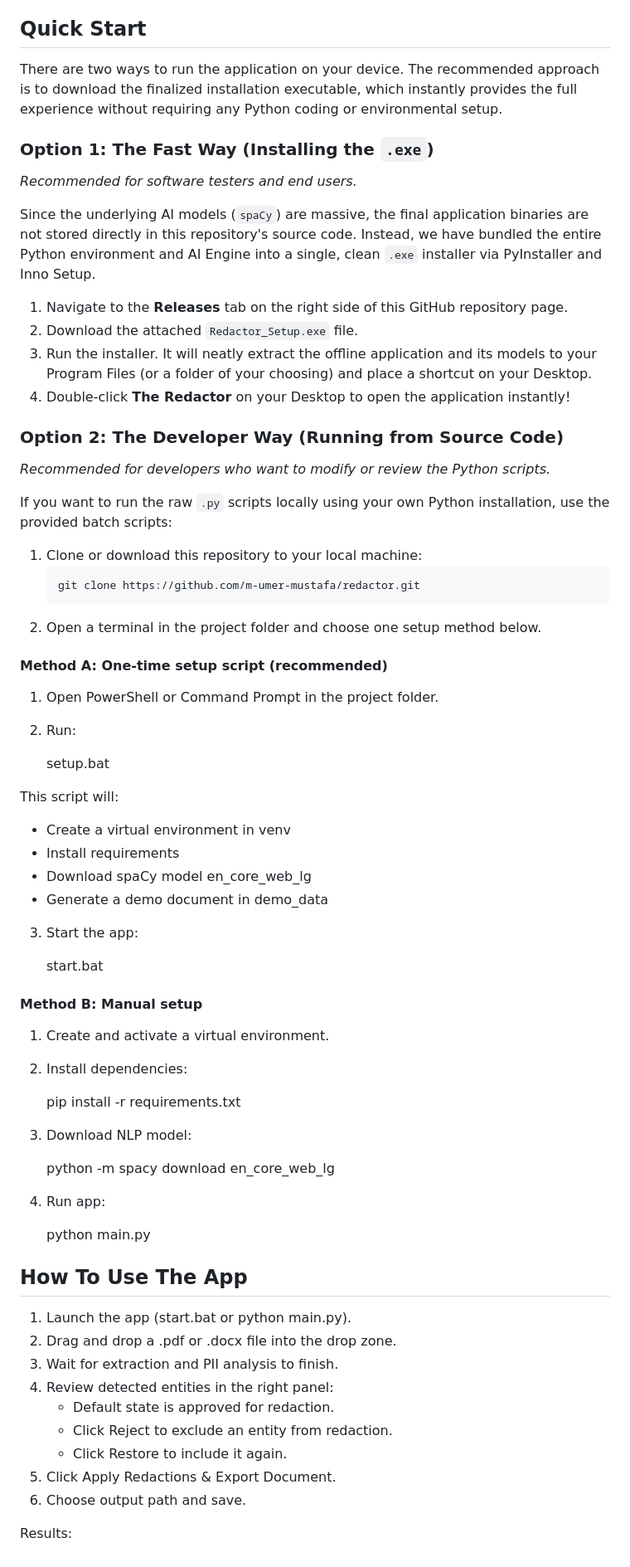
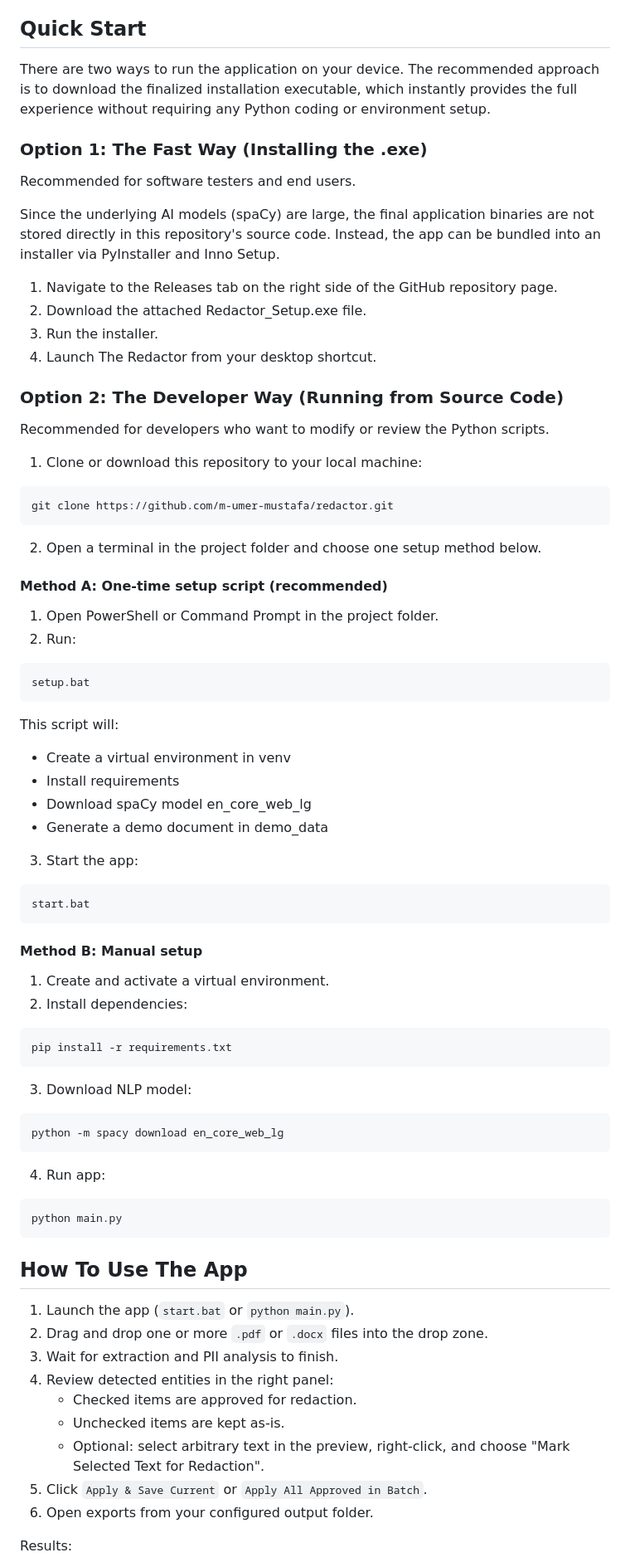
Before and after one commit to m-umer-mustafa/redactor, a Markdown page: README.md, the part around one of its changes. Shown at 83% size. Rendered like a GitHub page.

````diff
--- a/README.md
+++ b/README.md
@@ -48,27 +66,27 @@ Python dependencies are listed in requirements.txt:
 
 ## Quick Start
 
-There are two ways to run the application on your device. The recommended approach is to download the finalized installation executable, which instantly provides the full experience without requiring any Python coding or environmental setup.
+There are two ways to run the application on your device. The recommended approach is to download the finalized installation executable, which instantly provides the full experience without requiring any Python coding or environment setup.
 
-### Option 1: The Fast Way (Installing the `.exe`)
-*Recommended for software testers and end users.*
+### Option 1: The Fast Way (Installing the .exe)
+Recommended for software testers and end users.
 
-Since the underlying AI models (`spaCy`) are massive, the final application binaries are not stored directly in this repository's source code. Instead, we have bundled the entire Python environment and AI Engine into a single, clean `.exe` installer via PyInstaller and Inno Setup.
+Since the underlying AI models (spaCy) are large, the final application binaries are not stored directly in this repository's source code. Instead, the app can be bundled into an installer via PyInstaller and Inno Setup.
 
-1. Navigate to the **Releases** tab on the right side of this GitHub repository page.
-2. Download the attached `Redactor_Setup.exe` file.
-3. Run the installer. It will neatly extract the offline application and its models to your Program Files (or a folder of your choosing) and place a shortcut on your Desktop.
-4. Double-click **The Redactor** on your Desktop to open the application instantly!
+1. Navigate to the Releases tab on the right side of the GitHub repository page.
+2. Download the attached Redactor_Setup.exe file.
+3. Run the installer.
+4. Launch The Redactor from your desktop shortcut.
 
 ### Option 2: The Developer Way (Running from Source Code)
-*Recommended for developers who want to modify or review the Python scripts.*
-
-If you want to run the raw `.py` scripts locally using your own Python installation, use the provided batch scripts:
+Recommended for developers who want to modify or review the Python scripts.
 
 1. Clone or download this repository to your local machine:
-   ```cmd
-   git clone https://github.com/m-umer-mustafa/redactor.git
-   ```
+
+```cmd
+git clone https://github.com/m-umer-mustafa/redactor.git
+```
+
 2. Open a terminal in the project folder and choose one setup method below.
 
 #### Method A: One-time setup script (recommended)
@@ -76,7 +94,9 @@ If you want to run the raw `.py` scripts locally using your own Python installat
 1. Open PowerShell or Command Prompt in the project folder.
 2. Run:
 
-	setup.bat
+```cmd
+setup.bat
+```
 
 This script will:
 - Create a virtual environment in venv
@@ -86,33 +106,41 @@ This script will:
 
 3. Start the app:
 
-	start.bat
+```cmd
+start.bat
+```
 
 #### Method B: Manual setup
 
 1. Create and activate a virtual environment.
 2. Install dependencies:
 
-	pip install -r requirements.txt
+```cmd
+pip install -r requirements.txt
+```
 
 3. Download NLP model:
 
-	python -m spacy download en_core_web_lg
+```cmd
+python -m spacy download en_core_web_lg
+```
 
 4. Run app:
 
-	python main.py
+```cmd
+python main.py
+```
 
 ## How To Use The App
 
-1. Launch the app (start.bat or python main.py).
-2. Drag and drop a .pdf or .docx file into the drop zone.
+1. Launch the app (`start.bat` or `python main.py`).
+2. Drag and drop one or more `.pdf` or `.docx` files into the drop zone.
 3. Wait for extraction and PII analysis to finish.
 4. Review detected entities in the right panel:
-	- Default state is approved for redaction.
-	- Click Reject to exclude an entity from redaction.
-	- Click Restore to include it again.
-5. Click Apply Redactions & Export Document.
-6. Choose output path and save.
+   - Checked items are approved for redaction.
+   - Unchecked items are kept as-is.
+   - Optional: select arbitrary text in the preview, right-click, and choose "Mark Selected Text for Redaction".
+5. Click `Apply & Save Current` or `Apply All Approved in Batch`.
+6. Open exports from your configured output folder.
 
 Results:
````
Also changed, not shown: other parts of README.md (+45 -15 lines).
